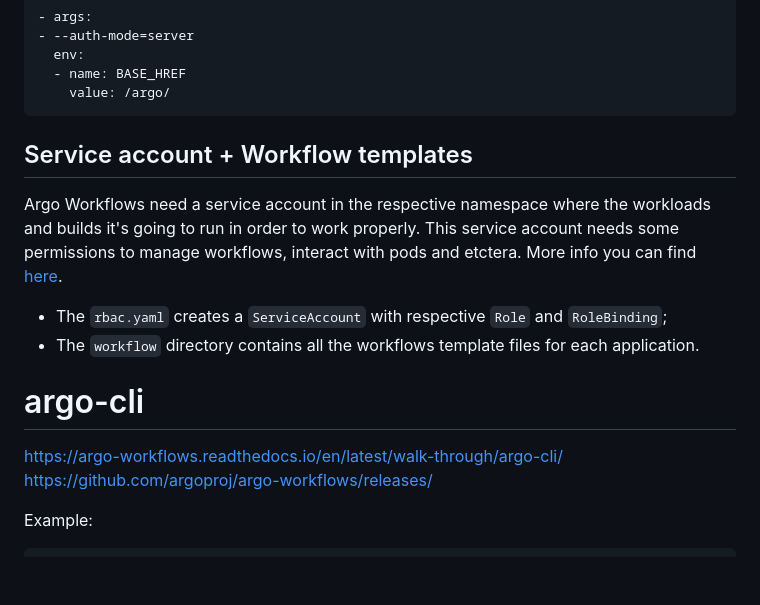
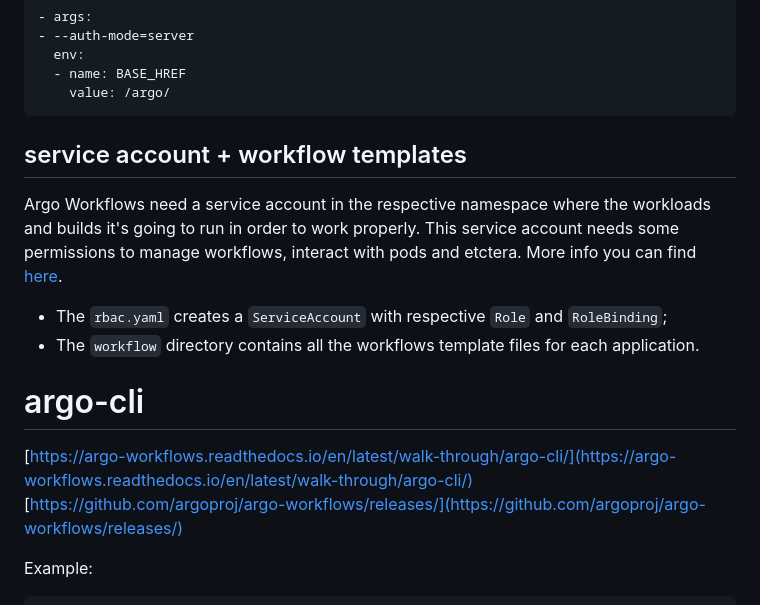
Before and after one commit to tbernacchi/microservices-bookstore-argo-workflow, a Markdown page: argo-workflow/README.md, the part around the change. GitHub-like rendering; blank space fills up the shorter version.

````diff
--- a/argo-workflow/README.md
+++ b/argo-workflow/README.md
@@ -25,7 +25,7 @@ kubectl edit deploy/argo-server -n argo
 ```
 
 
-## Service account + Workflow templates
+## service account + workflow templates
 
 Argo Workflows need a service account in the respective namespace where the workloads and builds it's going to run in order to work properly. This service account needs some permissions to manage workflows, interact with pods and etctera. More info you can find [here](https://argo-workflows.readthedocs.io/en/latest/service-accounts/).
 
@@ -34,8 +34,8 @@ Argo Workflows need a service account in the respective namespace where the work
 
 
 # argo-cli
-https://argo-workflows.readthedocs.io/en/latest/walk-through/argo-cli/
-https://github.com/argoproj/argo-workflows/releases/
+[https://argo-workflows.readthedocs.io/en/latest/walk-through/argo-cli/](https://argo-workflows.readthedocs.io/en/latest/walk-through/argo-cli/)
+[https://github.com/argoproj/argo-workflows/releases/](https://github.com/argoproj/argo-workflows/releases/)
 
 Example:
 
````
